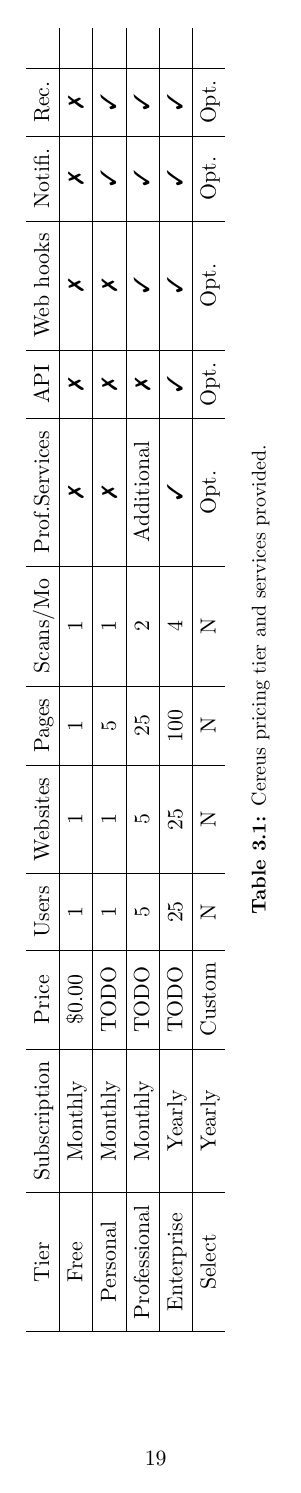
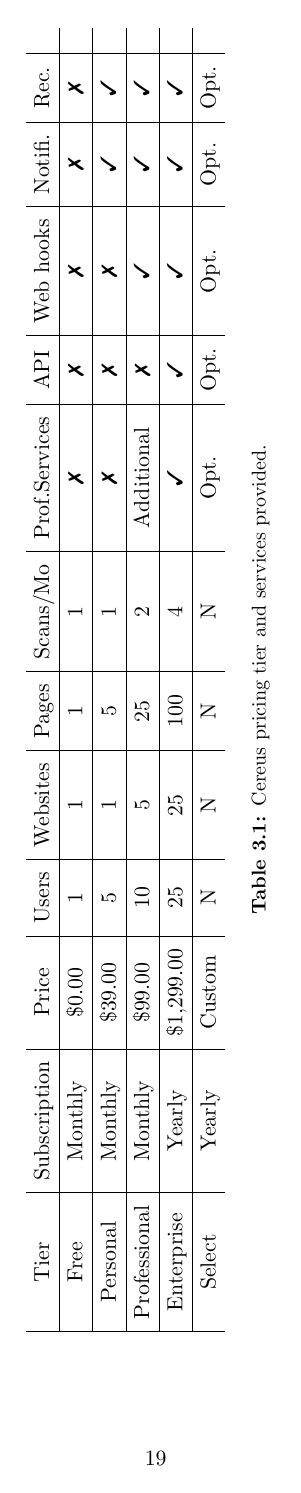
Before and after one commit to Vandise/masters-thesis, a LaTeX thesis (thesis.tex, which reads 3_products_services/main.tex): page 23 of 40. Compiled offline with pdfLaTeX.

Commit message:
Add charts

```diff
--- a/3_products_services/main.tex
+++ b/3_products_services/main.tex
@@ -252,15 +252,15 @@
 
   \hline
 
-  Personal & Monthly & TODO & 1 & 1 & 5 & 1 & \xmark & \xmark & \xmark & \cmark & \cmark \\
+  Personal & Monthly & \$39.00 & 5 & 1 & 5 & 1 & \xmark & \xmark & \xmark & \cmark & \cmark \\
 
   \hline
 
-  Professional & Monthly & TODO & 5 & 5 & 25 & 2 & Additional & \xmark & \cmark & \cmark & \cmark \\
+  Professional & Monthly & \$99.00 & 10 & 5 & 25 & 2 & Additional & \xmark & \cmark & \cmark & \cmark \\
 
   \hline
 
-  Enterprise & Yearly & TODO & 25 & 25 & 100 & 4 & \cmark & \cmark & \cmark & \cmark & \cmark \\
+  Enterprise & Yearly & \$1,299.00 & 25 & 25 & 100 & 4 & \cmark & \cmark & \cmark & \cmark & \cmark \\
 
   \hline
 
```
Also changed, not shown: 4_marketing_plan/main.tex (+2 -2 lines), thesis.pdf, 1 other file.
